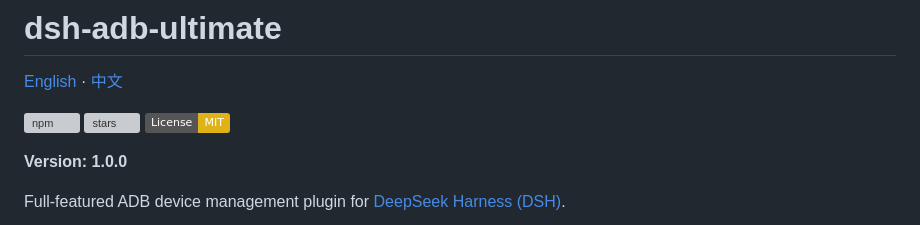
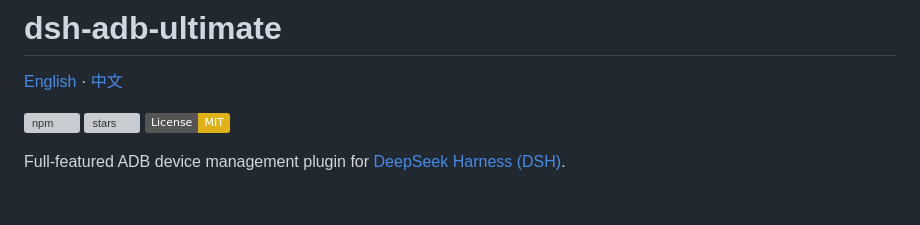
Before and after one commit to newborne/dsh-adb-ultimate, a Markdown page: README.md, the part around the change. Rendered like a GitHub page; badges without logos; blank space fills up the shorter version; grey boxes are pictures that could not be loaded.

Commit message:
chore: remove redundant version from README

```diff
--- a/README.md
+++ b/README.md
@@ -5,8 +5,6 @@
 [![npm](https://img.shields.io/npm/v/dsh-adb-ultimate)](https://www.npmjs.com/package/dsh-adb-ultimate)
 [![stars](https://img.shields.io/github/stars/newborne/dsh-adb-ultimate?style=flat)](https://github.com/newborne/dsh-adb-ultimate)
 [![License: MIT](https://img.shields.io/badge/License-MIT-yellow.svg)](https://opensource.org/licenses/MIT)
-
-**Version: 1.0.0**
 
 Full-featured ADB device management plugin for [DeepSeek Harness (DSH)](https://github.com/deepseek-ai/deepseek-harness).
 
```
Also changed, not shown: README.zh.md (+0 -2 lines).
